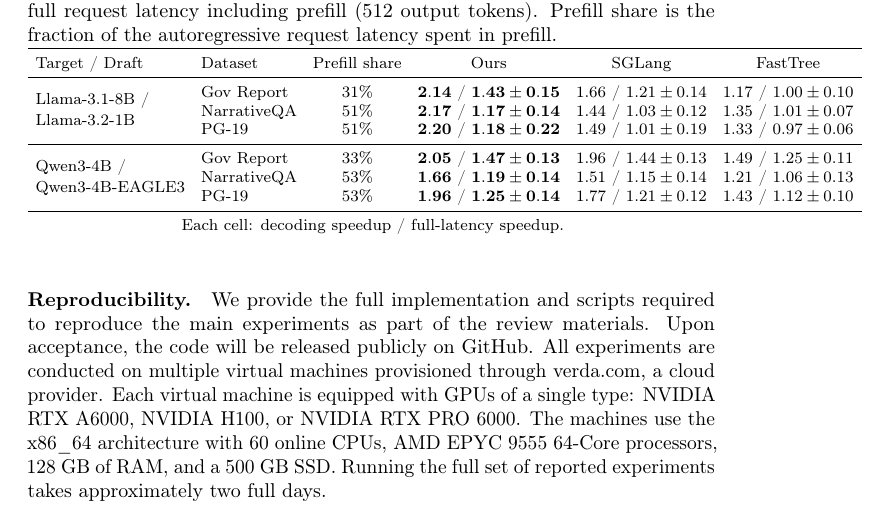
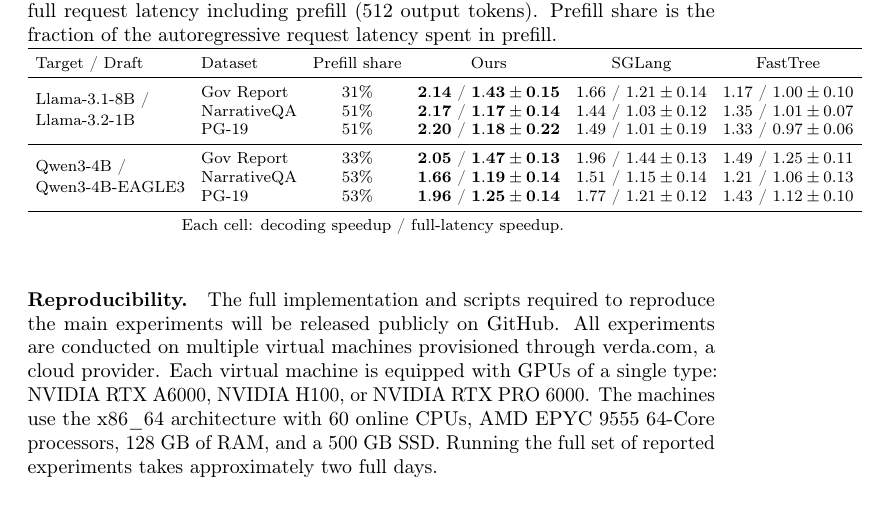
Before and after one commit to brian030128/fast-draft, a LaTeX paper (paper/neurips_2026.tex): part of page 16 of 18, cut so that both start at the same text. Compiled offline with pdfLaTeX; a LaTeX package or settings file that is missing is left out.

Commit message:
Paper: remove submission-time wording from Reproducibility
The paper is accepted, so drop "as part of the review materials" and "Upon
acceptance". The public repository URL still has to be added.

Co-Authored-By: Claude Opus 5.5 <noreply@anthropic.com>
Claude-Session: https://claude.ai/code/session_016si5WZcz3sDZGAXa5WTR3J

```diff
--- a/paper/neurips_2026.tex
+++ b/paper/neurips_2026.tex
@@ -750,7 +750,7 @@
 {\footnotesize Each cell: decoding speedup / full-latency speedup.}
 \end{table}
 
-\paragraph{Reproducibility.} We provide the full implementation and scripts required to reproduce the main experiments as part of the review materials. Upon acceptance, the code will be released publicly on GitHub.
+\paragraph{Reproducibility.} The full implementation and scripts required to reproduce the main experiments will be released publicly on GitHub.
 All experiments are conducted on multiple virtual machines provisioned through verda.com, a cloud provider. Each virtual machine is equipped with GPUs of a single type: NVIDIA RTX A6000, NVIDIA H100, or NVIDIA RTX PRO 6000. The machines use the x86\_64 architecture with 60 online CPUs, AMD EPYC 9555 64-Core processors, 128 GB of RAM, and a 500 GB SSD. Running the full set of reported experiments takes approximately two full days.
 
 \paragraph{Assets and licenses.}
```
